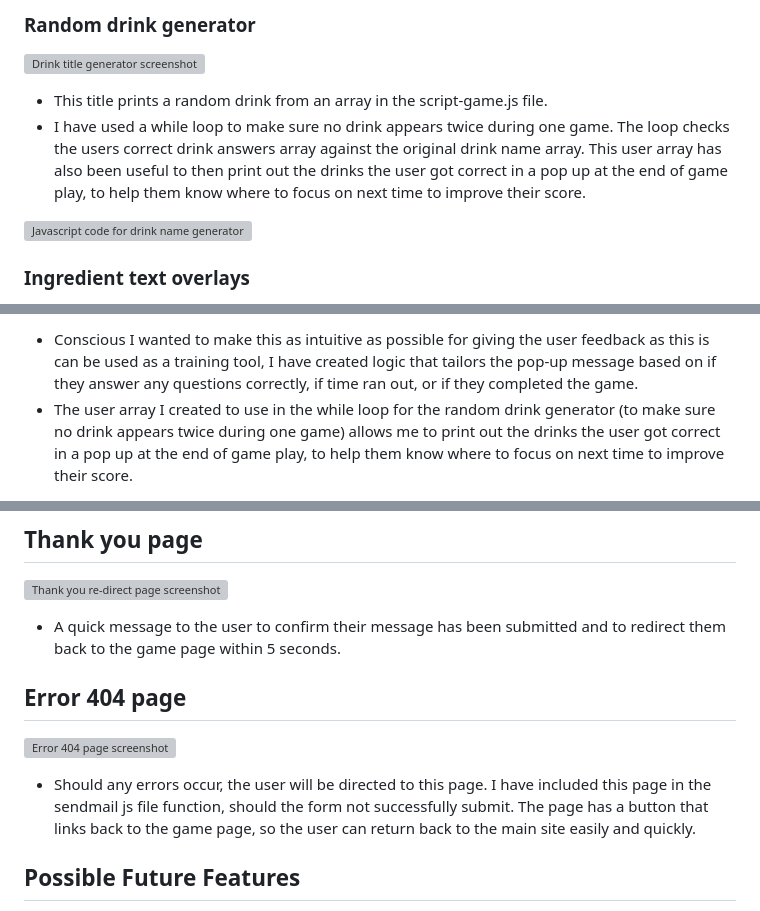
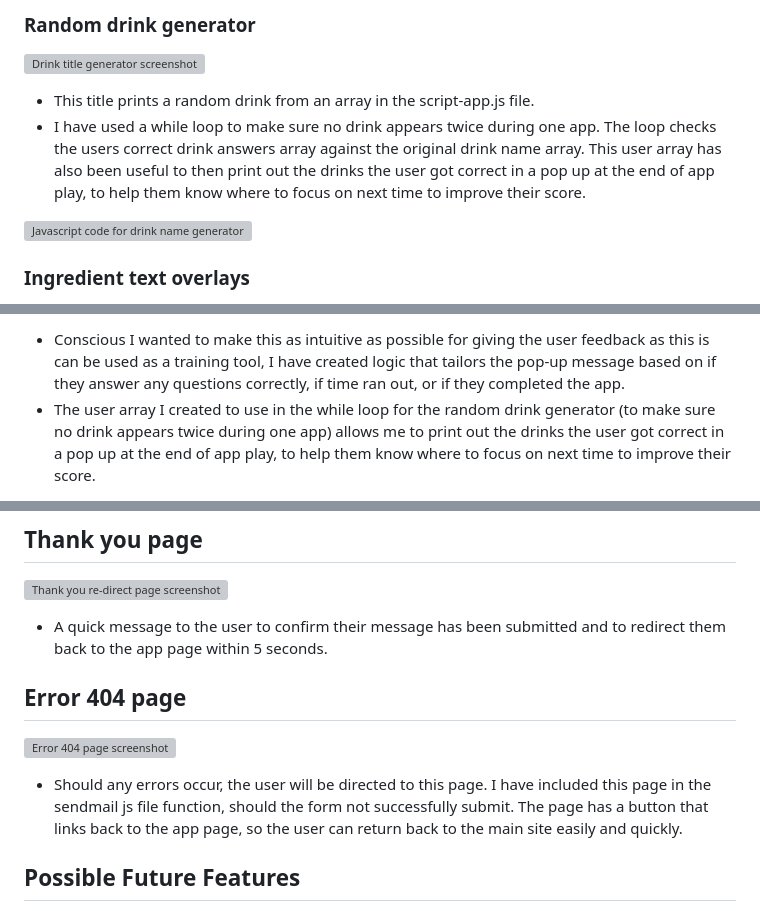
Before and after one commit to kateuj/instacook, a Markdown page: README.md, 3 parts joined by grey strips. GitHub-like rendering; grey boxes are pictures that could not be loaded.

```diff
--- a/README.md
+++ b/README.md
@@ -167,8 +149,8 @@ I made a point of keeping my game code separate from the email JS code and the m
 
 ![Drink title generator screenshot](assets/readme-images/random-drink-generator.png)
 
-* This title prints a random drink from an array in the script-game.js file.
-* I have used a while loop to make sure no drink appears twice during one game. The loop checks the users correct drink answers array against the original drink name array. This user array has also been useful to then print out the drinks the user got correct in a pop up at the end of game play, to help them know where to focus on next time to improve their score.
+* This title prints a random drink from an array in the script-app.js file.
+* I have used a while loop to make sure no drink appears twice during one app. The loop checks the users correct drink answers array against the original drink name array. This user array has also been useful to then print out the drinks the user got correct in a pop up at the end of app play, to help them know where to focus on next time to improve their score.
 
 ![Javascript code for drink name generator screenshot](assets/readme-images/drink-name-random-code.png)
 
@@ -208,4 +190,4 @@ I made a point of keeping my game code separate from the email JS code and the m
 
-* Conscious I wanted to make this as intuitive as possible for giving the user feedback as this is can be used as a training tool, I have created logic that tailors the pop-up message based on if they answer any questions correctly, if time ran out, or if they completed the game.
-* The user array I created to use in the while loop for the random drink generator (to make sure no drink appears twice during one game) allows me to print out the drinks the user got correct in a pop up at the end of game play, to help them know where to focus on next time to improve their score.
+* Conscious I wanted to make this as intuitive as possible for giving the user feedback as this is can be used as a training tool, I have created logic that tailors the pop-up message based on if they answer any questions correctly, if time ran out, or if they completed the app.
+* The user array I created to use in the while loop for the random drink generator (to make sure no drink appears twice during one app) allows me to print out the drinks the user got correct in a pop up at the end of app play, to help them know where to focus on next time to improve their score.
 
@@ -239,13 +221,13 @@ I made a point of keeping my game code separate from the email JS code and the m
 
 ![Thank you re-direct page screenshot](assets/readme-images/thank-you-page.png)
 
-* A quick message to the user to confirm their message has been submitted and to redirect them back to the game page within 5 seconds.
+* A quick message to the user to confirm their message has been submitted and to redirect them back to the app page within 5 seconds.
 
 ## Error 404 page
 
 ![Error 404 page screenshot](assets/readme-images/error-404-page.png)
 
-* Should any errors occur, the user will be directed to this page. I have included this page in the sendmail js file function, should the form not successfully submit. The page has a button that links back to the game page, so the user can return back to the main site easily and quickly.
+* Should any errors occur, the user will be directed to this page. I have included this page in the sendmail js file function, should the form not successfully submit. The page has a button that links back to the app page, so the user can return back to the main site easily and quickly.
 
 ## Possible Future Features
 
```
Also changed, not shown: other parts of README.md (+32 -49 lines).
